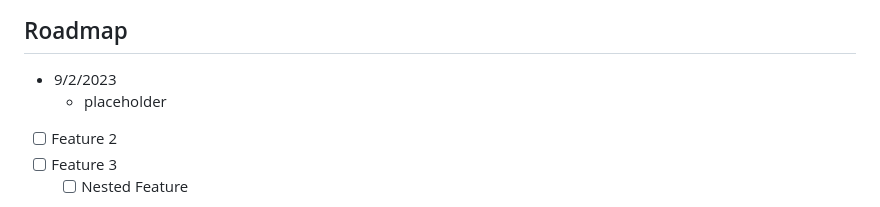
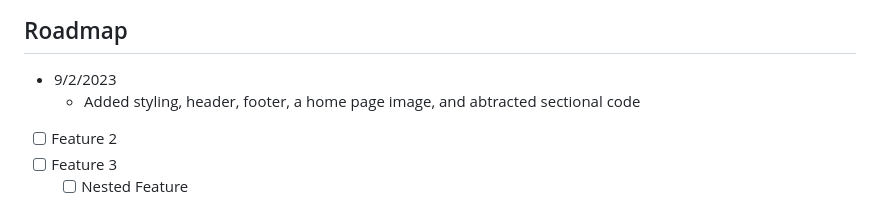
Before and after one commit to TomCodess/Nodejs-Blog, a Markdown page: README.md, the part around the change. Drawn GitHub-style.

```diff
--- a/README.md
+++ b/README.md
@@ -155,7 +155,7 @@ _For more examples, please refer to the [Documentation](https://example.com)_
 ## Roadmap
 
 - 9/2/2023
-  - placeholder
+  - Added styling, header, footer, a home page image, and abtracted sectional code
 - [ ] Feature 2
 - [ ] Feature 3
     - [ ] Nested Feature
```
